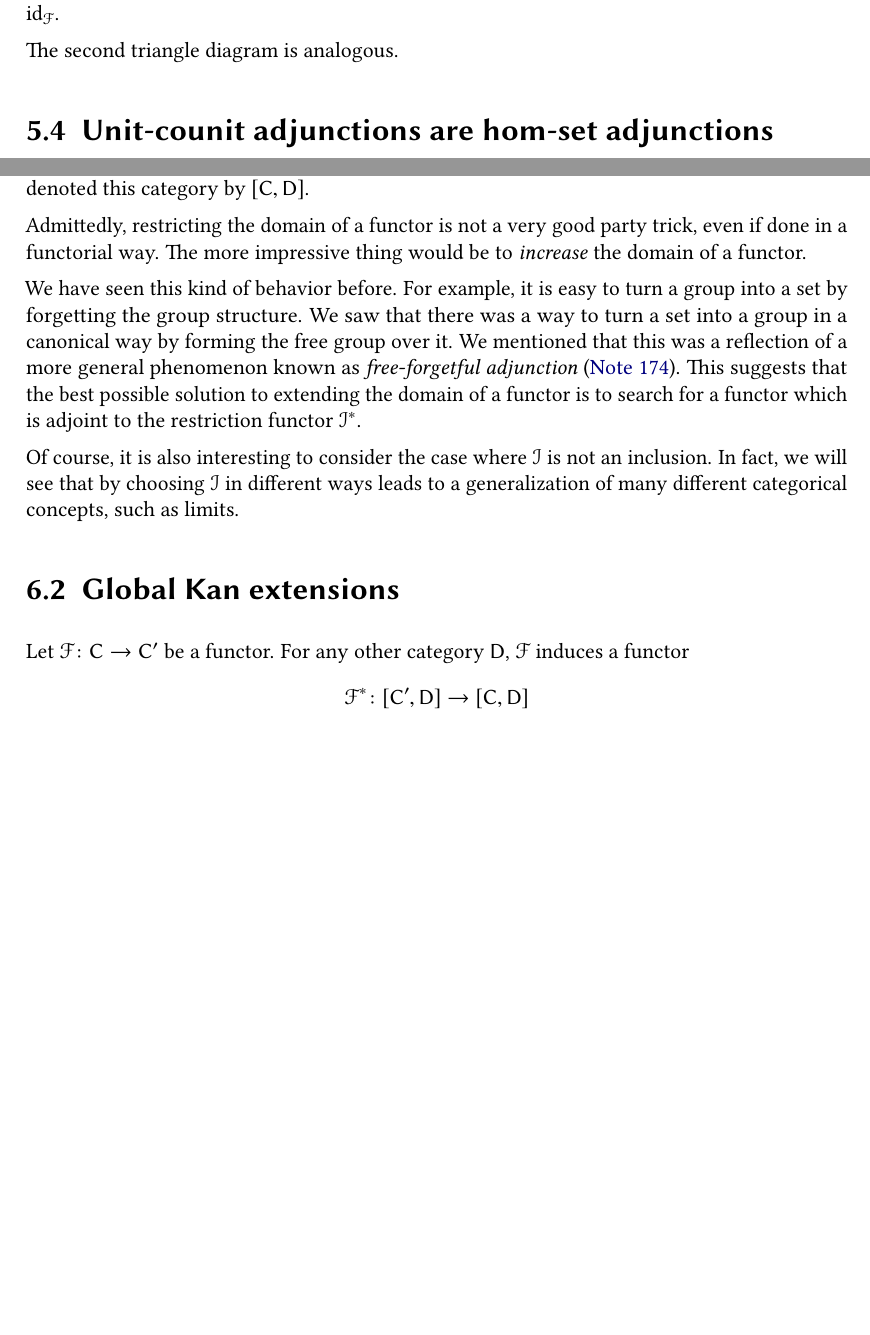
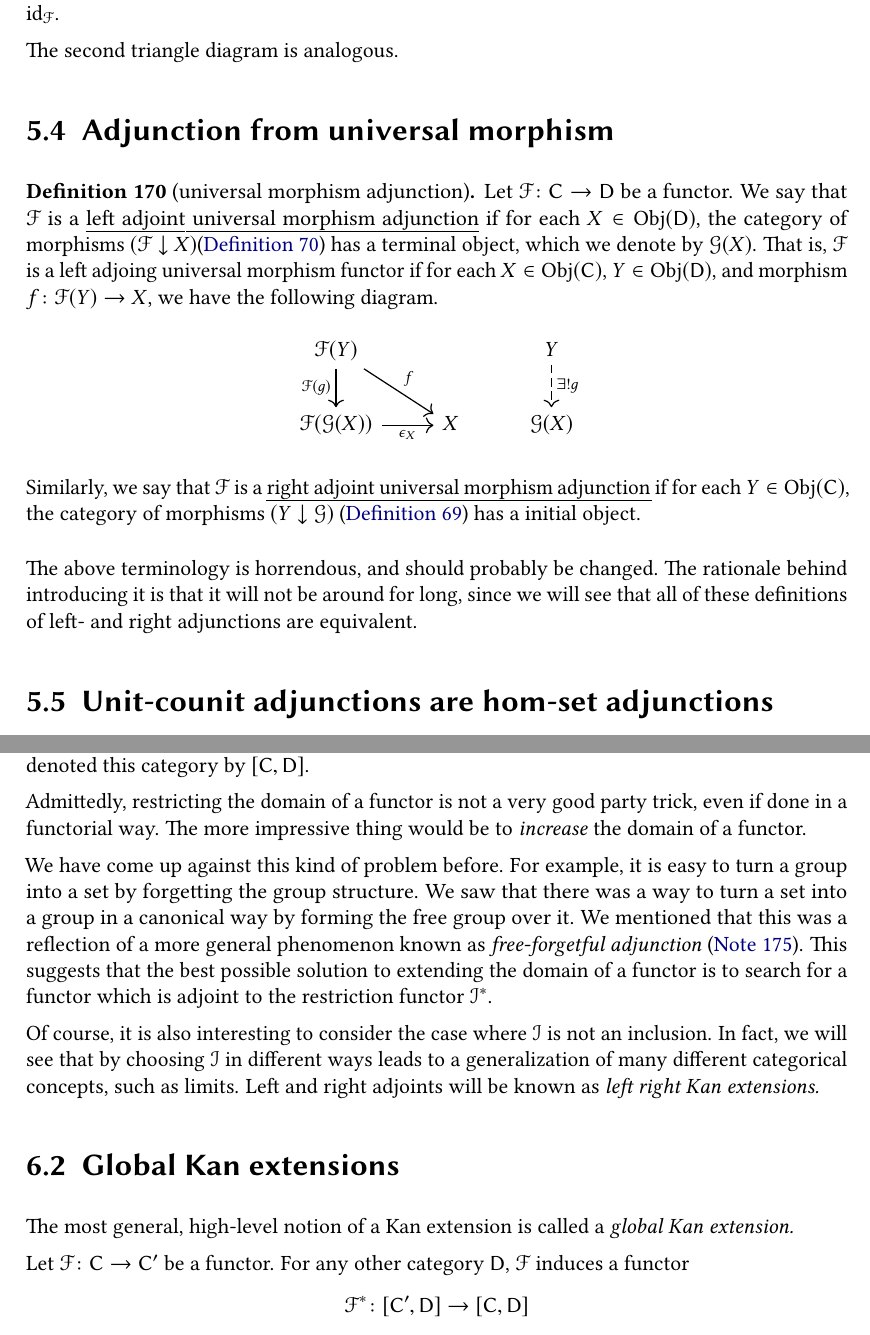
Before and after one commit to angusrush/category-theory, a LaTeX thesis (notes.tex, which reads tex/adjunctions.tex, tex/kan.tex): two parts of pages 73 and 79 of 115, joined at a grey line, cut so that both start at the same text, the shorter picture padded with empty space. The pictures show the PDF file notes.pdf that the author committed with the source.

Commit message:
Added stuff about adjunctions via universal morphisms

```diff
--- a/tex/adjunctions.tex
+++ b/tex/adjunctions.tex
@@ -244,3 +244,14 @@ We can then take the composition $\varepsilon \mathcal{F} \circ \mathcal{F}\eta$
 the first triangle diagram says that this must be the same as the identity natural transformation $\id_{\mathcal{F}}$.
 
 The second triangle diagram is analogous.
+
+\section{Adjunction from universal morphism}
+\label{sec:adjunction_from_universal_morphism}
+
+\begin{definition}[universal morphism adjunction]
+  \label{def:universal_morphism_adjunction}
+  Let $\mathcal{F}\colon \mathsf{C} \to \mathsf{D}$ be a functor. We say that $\mathcal{F}$ is a \defn{left adjoint universal morphism adjunction} if for each $X \in \Obj(\mathsf{D})$, the category of morphisms $(\mathcal{F} \downarrow X) $(\hyperref[def:categoryofmorphismsfromafunctortoanobject]{Definition~\ref*{def:categoryofmorphismsfromafunctortoanobject}}) has a terminal object, which we denote by $\mathcal{G}(X)$. That is, $\mathcal{F}$ is a left adjoing universal morphism functor if for each $X \in \Obj(\mathsf{C})$, $Y \in \Obj(\mathsf{D})$, and morphism $f\colon \mathcal{F}(Y) \to X$, we have the following diagram.
+  \begin{equation*}
+    \begin{tikzcd}
+      \mathcal{F}(Y)
+      \arrow[rd, "f"]
@@ -247,3 +265,11 @@ The second triangle diagram is analogous.
+      & \mathcal{G}(X)
+    \end{tikzcd}
+  \end{equation*}
+
+  Similarly, we say that $\mathcal{F}$ is a \defn{right adjoint universal morphism adjunction} if for each $Y \in \Obj(\mathsf{C})$, the category of morphisms $(Y \downarrow \mathcal{G})$ (\hyperref[def:categoryofmorphismsfromanobjecttoafunctor]{Definition~\ref*{def:categoryofmorphismsfromanobjecttoafunctor}}) has a initial object.
+\end{definition}
+
+The above terminology is horrendous, and should probably be changed. The rationale behind introducing it is that it will not be around for long, since we will see that all of these definitions of left- and right adjunctions are equivalent.
 
 \section{Unit-counit adjunctions are hom-set adjunctions}
 \label{sec:unit_counit_adjunctions_are_hom_set_adjunctions}
--- a/tex/kan.tex
+++ b/tex/kan.tex
@@ -16,12 +16,14 @@ In fact, $\mathcal{I}$ induces a functor on the category of functors $\mathsf{C}
 
 Admittedly, restricting the domain of a functor is not a very good party trick, even if done in a functorial way. The more impressive thing would be to \emph{increase} the domain of a functor.
 
-We have seen this kind of behavior before. For example, it is easy to turn a group into a set by forgetting the group structure. We saw that there was a way to turn a set into a group in a canonical way by forming the free group over it. We mentioned that this was a reflection of a more general phenomenon known as \emph{free-forgetful adjunction} (\hyperref[note:freeforgetfuladjunctions]{Note~\ref*{note:freeforgetfuladjunctions}}). This suggests that the best possible solution to extending the domain of a functor is to search for a functor which is adjoint to the restriction functor $\mathcal{I}^{*}$.
+We have come up against this kind of problem before. For example, it is easy to turn a group into a set by forgetting the group structure. We saw that there was a way to turn a set into a group in a canonical way by forming the free group over it. We mentioned that this was a reflection of a more general phenomenon known as \emph{free-forgetful adjunction} (\hyperref[note:freeforgetfuladjunctions]{Note~\ref*{note:freeforgetfuladjunctions}}). This suggests that the best possible solution to extending the domain of a functor is to search for a functor which is adjoint to the restriction functor $\mathcal{I}^{*}$.
 
-Of course, it is also interesting to consider the case where $\mathcal{I}$ is not an inclusion. In fact, we will see that by choosing $\mathcal{I}$ in different ways leads to a generalization of many different categorical concepts, such as limits.
+Of course, it is also interesting to consider the case where $\mathcal{I}$ is not an inclusion. In fact, we will see that by choosing $\mathcal{I}$ in different ways leads to a generalization of many different categorical concepts, such as limits. Left and right adjoints will be known as \emph{left right Kan extensions.}
 
 \section{Global Kan extensions}
 \label{sec:global_kan_extensions}
+
+The most general, high-level notion of a Kan extension is called a \emph{global Kan extension.}
 
 Let $\mathcal{F}\colon \mathsf{C} \to \mathsf{C}'$ be a functor. For any other category $\mathsf{D}$, $\mathcal{F}$ induces a functor
 \begin{equation*}
```
Also changed, not shown: tex/limits.tex (+18 -6 lines), adjunctions.pdf, notes.pdf, tex/adjunctions.tex (9 more changed lines).
